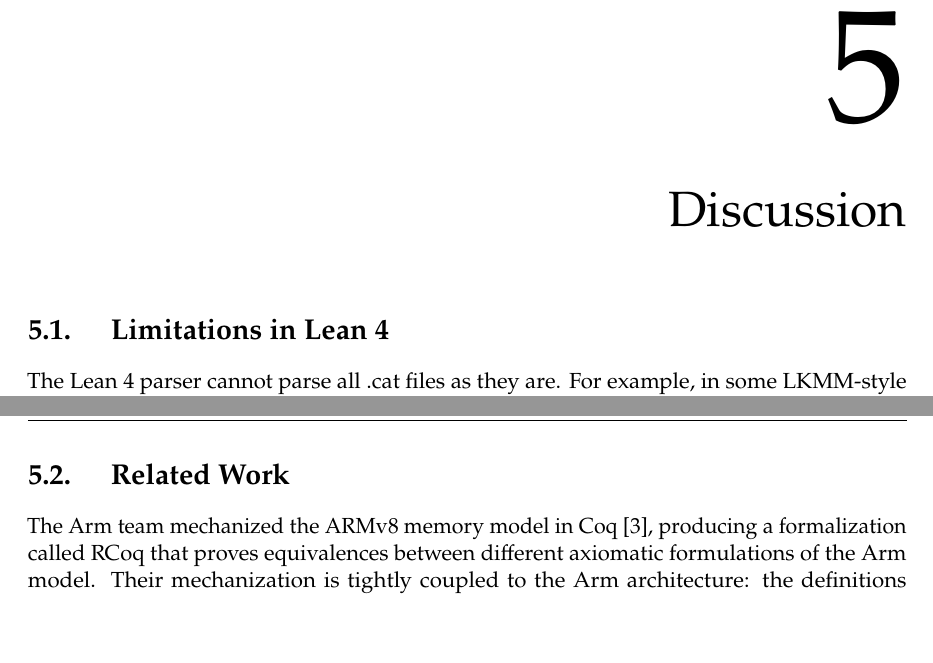
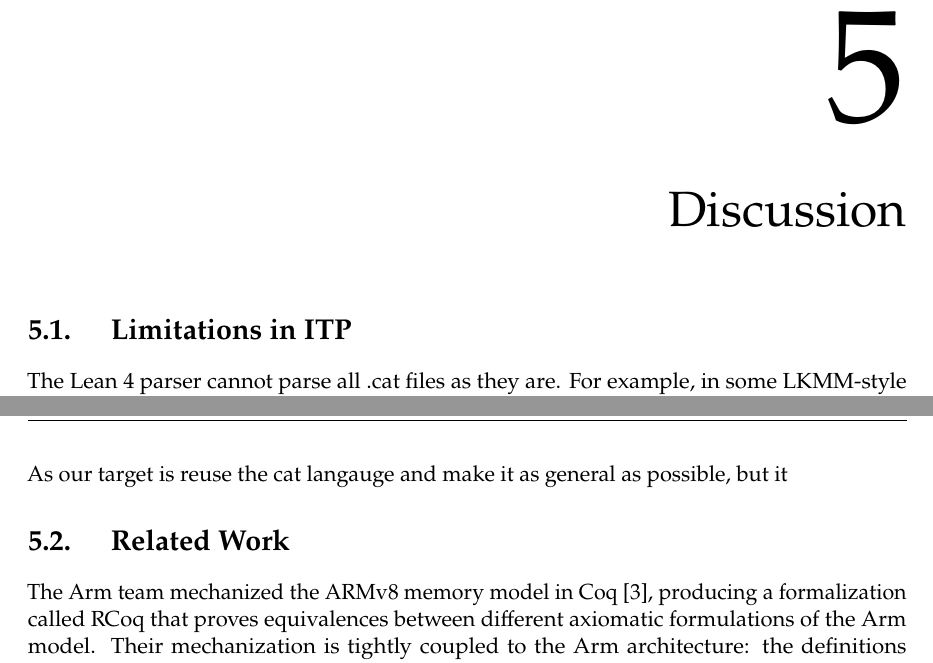
Before and after one commit to nek0las/thesis, a LaTeX thesis (thesis/main.tex, which reads thesis/content/discussion.tex): two parts of pages 55 and 56 of 69, joined at a grey line, cut so that both start at the same text, the shorter picture padded with empty space. Compiled offline with pdfLaTeX.

Commit message:
Updates from Overleaf

```diff
--- a/thesis/content/discussion.tex
+++ b/thesis/content/discussion.tex
@@ -1,7 +1,7 @@
 \chapter{Discussion}
 \label{chapter:discussion}
 
-\section{Limitations in Lean 4}
+\section{Limitations in ITP}
 \label{sec:limitations}
 
 The Lean 4 parser cannot parse all .cat files as they are. For example, in some LKMM-style litmus .cat files, one finds enum-like definitions such as:
@@ -14,6 +14,9 @@ There is also another approach with functionality similar to Lean 4, namely the
 
 But an SMT solver could help in many cases, for instance, CVC5~\cite{barbosa2022cvc5} provides built-in support and lemmas for binary relations — we could significantly reduce boilerplate code by offloading certain proof obligations to the solver. Unfortunately, as of now, the SMT solver libraries available for Lean 4 are still in an early stage of development. They suffer from numerous bugs, especially in edge cases, and cannot yet be relied upon for production use or critical proofs.
 
+As our target is reuse the cat langauge and make it as general as possible, but it
+
+
 \section{Related Work}
 
 The Arm team mechanized the ARMv8 memory model in Coq~\citep{10.1145/3458926ArmedCat}, producing a formalization called RCoq that proves equivalences between different axiomatic formulations of the Arm model. Their mechanization is tightly coupled to the Arm architecture: the definitions and proofs are written by hand in Coq specifically for ARMv8. In contrast, LeanCat is architecture-independent --- it parses standard Cat specification files and introduces them as native Lean~4 definitions, so the same framework handles SC, TSO, MIPS, and LKMM without architecture-specific proof engineering.
```
